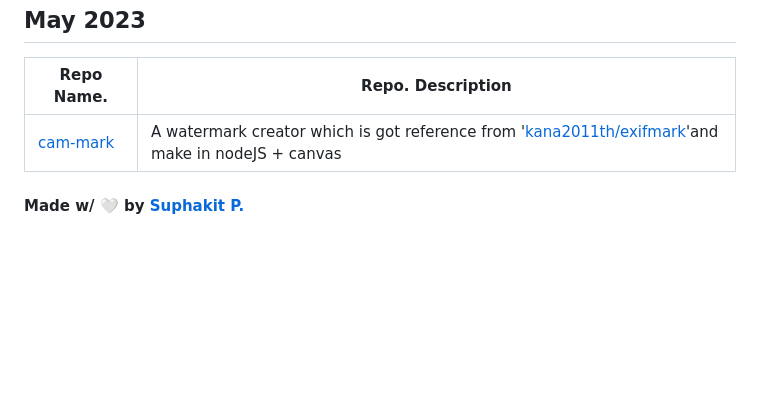
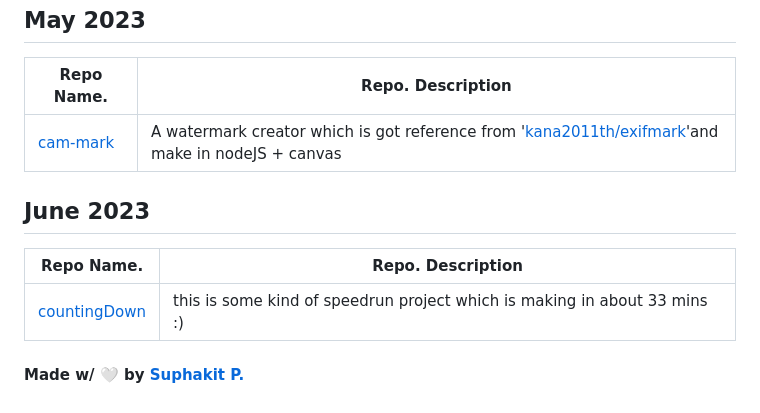
Before and after one commit to dethMastery/2023, a Markdown page: README.md, the part around the change. GitHub-like rendering; blank space fills up the shorter version.

Commit message:
feat: new commit

```diff
--- a/README.md
+++ b/README.md
@@ -49,4 +49,9 @@ This repository is a listing about my upcoming works in 2023. If u see anything
 |---------------|------------------------------|
 |[cam-mark](https://github.com/dethMastery/canvas-watermark)|A watermark creator which is got reference from '[kana2011th/exifmark](https://github.com/kana2011th/exifmark)'and make in nodeJS + canvas|
 
+## June 2023
+|Repo Name.|Repo. Description|
+|---------------|------------------------------|
+|[countingDown](https://github.com/dethMastery/countingDown)|this is some kind of speedrun project which is making in about 33 mins :)|
+
 #### Made w/ 🤍 by [Suphakit P.](https://suphakit.net/)
```
